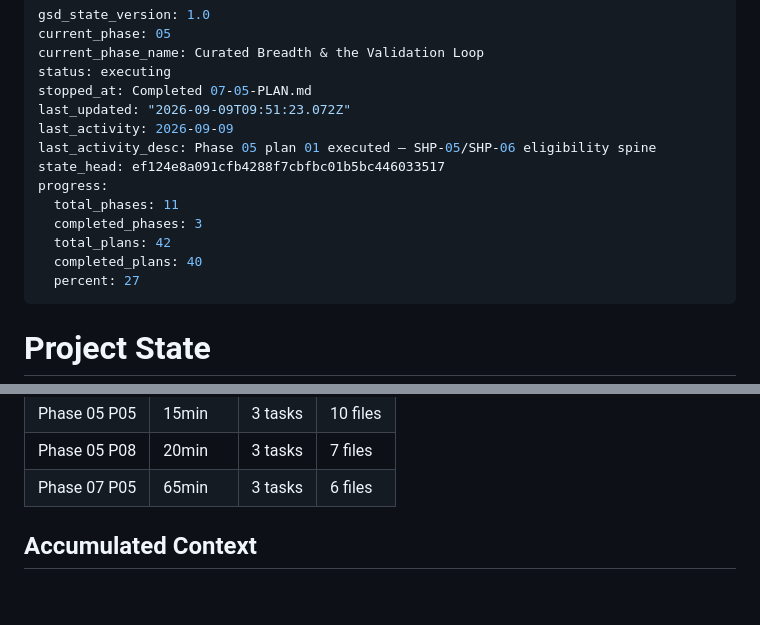
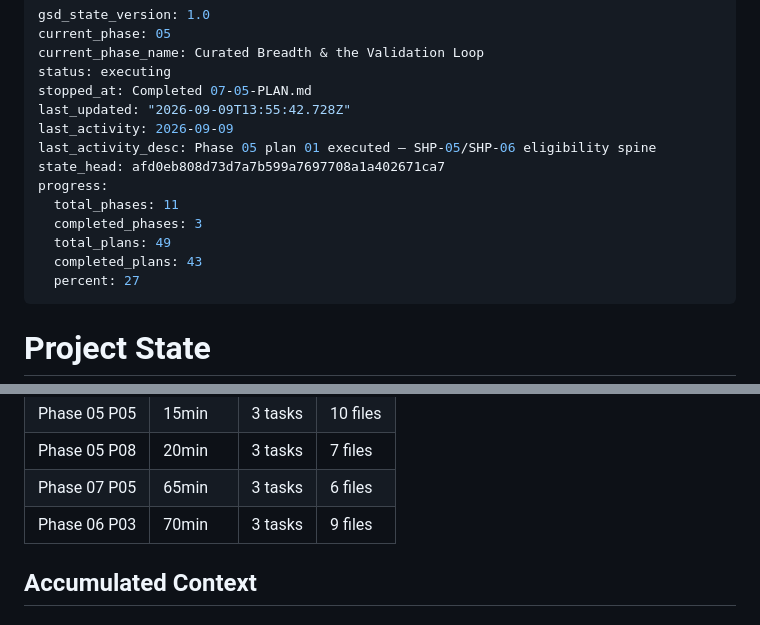
Before and after one commit to lyfedev/productionfinance, a Markdown page: .planning/STATE.md, 2 parts joined by grey strips. Drawn GitHub-style; blank space fills up the shorter version.

Commit message:
docs(06-03): mark UI-06/PRV-04/PRV-05 complete, record plan metrics

```diff
--- a/.planning/STATE.md
+++ b/.planning/STATE.md
@@ -4,15 +4,15 @@ current_phase: 05
 current_phase_name: Curated Breadth & the Validation Loop
 status: executing
 stopped_at: Completed 07-05-PLAN.md
-last_updated: "2026-09-09T09:51:23.072Z"
+last_updated: "2026-09-09T13:55:42.728Z"
 last_activity: 2026-09-09
 last_activity_desc: Phase 05 plan 01 executed — SHP-05/SHP-06 eligibility spine
-state_head: ef124e8a091cfb4288f7cbfbc01b5bc446033517
+state_head: afd0eb808d73d7a7b599a7697708a1a402671ca7
 progress:
   total_phases: 11
   completed_phases: 3
-  total_plans: 42
-  completed_plans: 40
+  total_plans: 49
+  completed_plans: 43
   percent: 27
 ---
 
@@ -106,6 +106,7 @@ human sets `PARALLEL_API_KEY` and `GEMINI_API_KEY`/`GOOGLE_API_KEY` per
 | Phase 05 P05 | 15min | 3 tasks | 10 files |
 | Phase 05 P08 | 20min | 3 tasks | 7 files |
 | Phase 07 P05 | 65min | 3 tasks | 6 files |
+| Phase 06 P03 | 70min | 3 tasks | 9 files |
 
 ## Accumulated Context
 
```
Also changed, not shown: .planning/REQUIREMENTS.md (+6 -6 lines).
